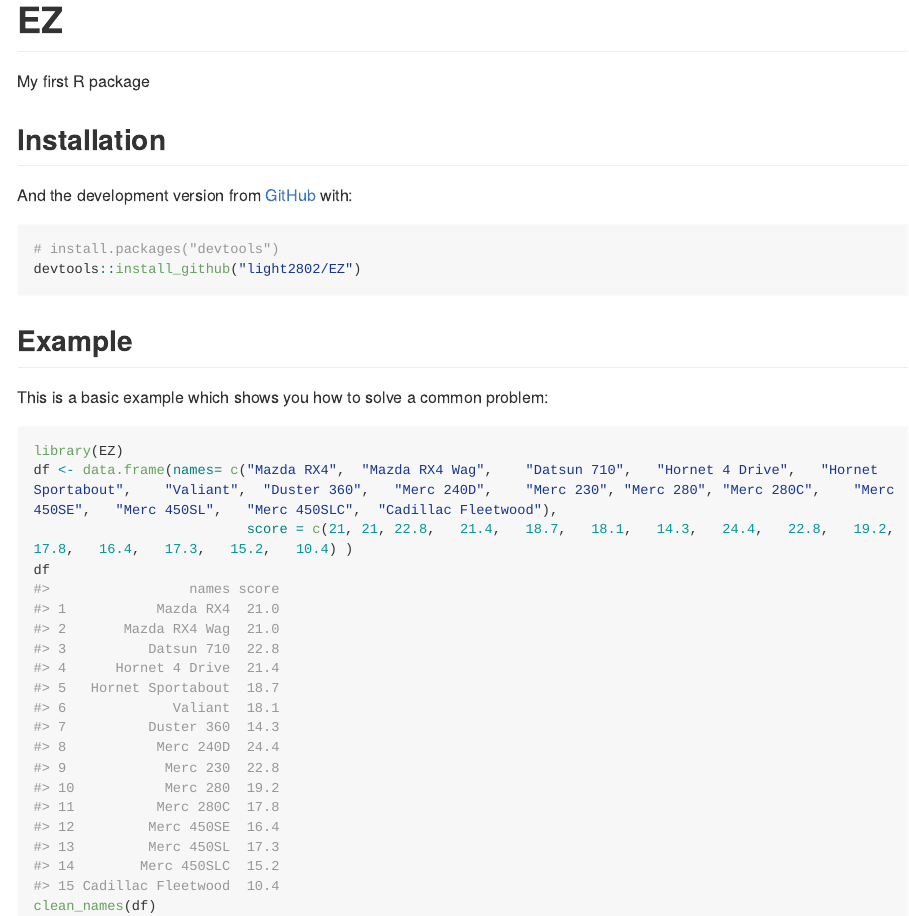
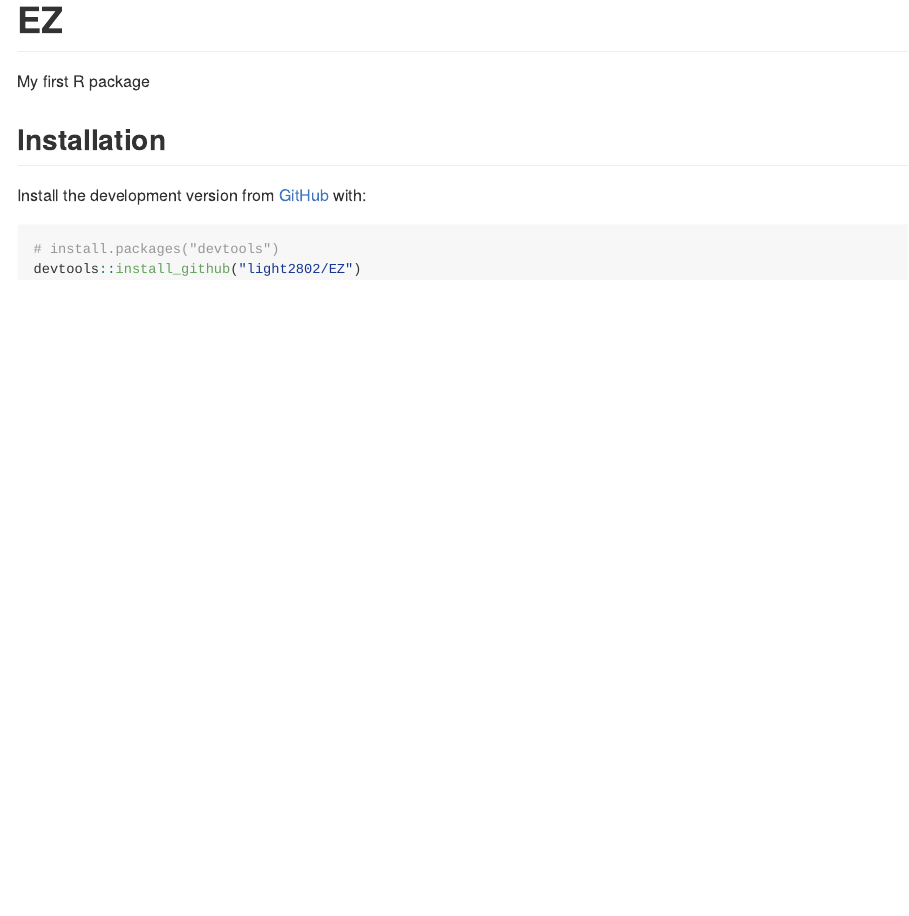
Before and after one commit to light2802/EZ, an R Markdown document (README.Rmd): the page in a window 1100 px wide, from its top. The pictures show the output file README.md that the author committed with the source, drawn offline in the style of GitHub; long lines of code are wrapped.

Commit message:
check done

````diff
--- a/README.Rmd
+++ b/README.Rmd
@@ -23,20 +23,9 @@ My first R package
 ## Installation
 
 
-And the development version from [GitHub](https://github.com/) with:
+Install the development version from [GitHub](https://github.com/) with:
 
 ``` r
 # install.packages("devtools")
 devtools::install_github("light2802/EZ")
 ```
-## Example
-
-This is a basic example which shows you how to solve a common problem:
-
-```{r example}
-library(EZ)
-df <- data.frame(names= c("Mazda RX4",  "Mazda RX4 Wag",    "Datsun 710",   "Hornet 4 Drive",   "Hornet Sportabout",    "Valiant",  "Duster 360",   "Merc 240D",    "Merc 230", "Merc 280", "Merc 280C",    "Merc 450SE",   "Merc 450SL",   "Merc 450SLC",  "Cadillac Fleetwood"),
-                          score = c(21, 21, 22.8,   21.4,   18.7,   18.1,   14.3,   24.4,   22.8,   19.2,   17.8,   16.4,   17.3,   15.2,   10.4) )
-df
-clean_names(df)
-```
````
Also changed, not shown: README.md.
